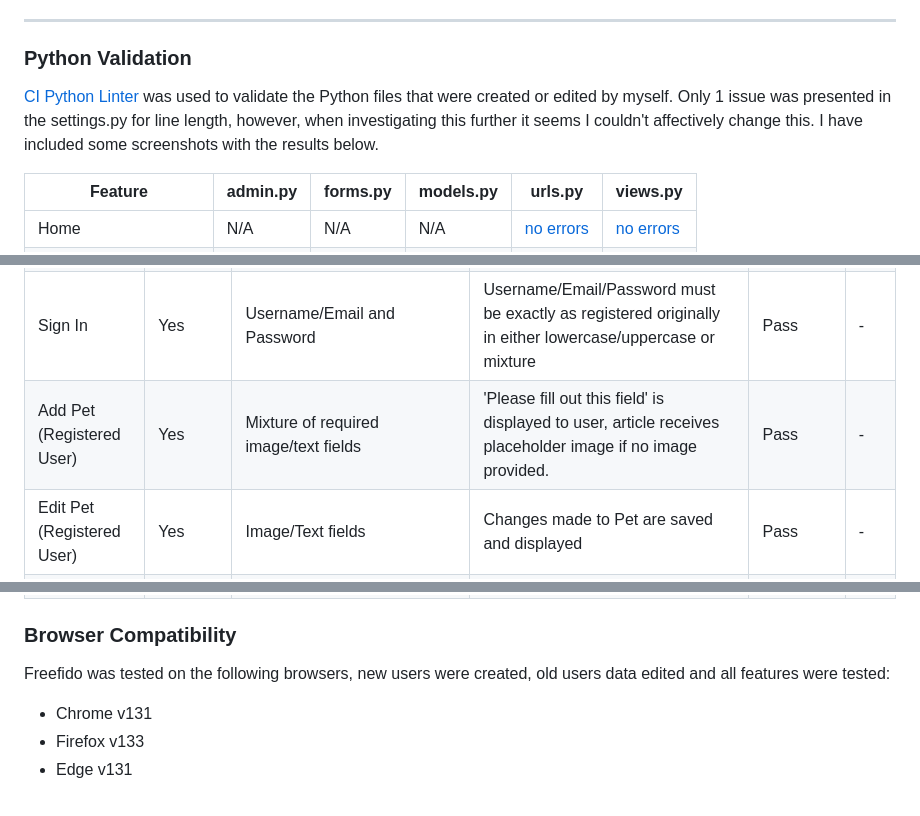
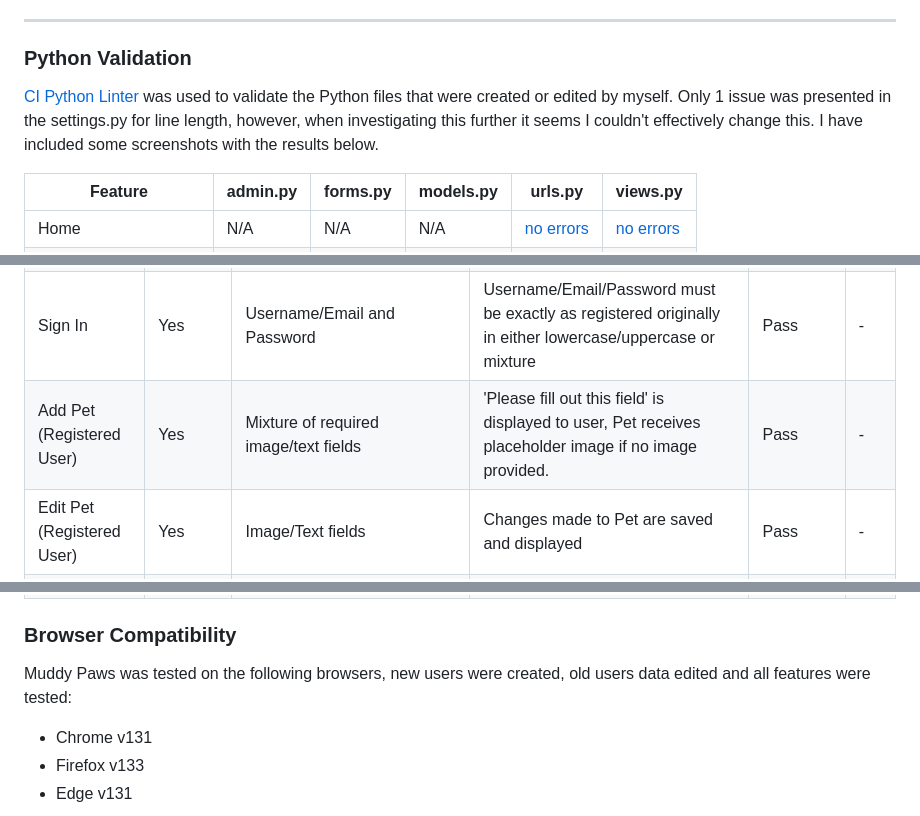
Before and after one commit to TaylaJBall/Muddy-Paws, a Markdown page: TESTING.md, 3 parts joined by grey strips. Drawn GitHub-style.

Commit message:
update: a few typing errors in TESTING.md

```diff
--- a/TESTING.md
+++ b/TESTING.md
@@ -65,7 +65,7 @@ No JavaScript used in this project other than what is included in Bootstrap.
 
 ### Python Validation
 
-[CI Python Linter](https://pep8ci.herokuapp.com/#) was used to validate the Python files that were created or edited by myself. Only 1 issue was presented in the settings.py for line length, however, when investigating this further it seems I couldn't affectively change this. I have included some screenshots with the results below.
+[CI Python Linter](https://pep8ci.herokuapp.com/#) was used to validate the Python files that were created or edited by myself. Only 1 issue was presented in the settings.py for line length, however, when investigating this further it seems I couldn't effectively change this. I have included some screenshots with the results below.
 
 | Feature | admin.py | forms.py | models.py | urls.py | views.py |
 |---------|----------|----------|-----------|---------|----------|
@@ -136,7 +136,7 @@ Testing was carried out on desktop using a Chrome browser to ensure all forms ta
 | Navbar Logo and Icons | Yes | Click | Logo takes user to 'Home', icons take user to intended location.  | Pass | - |
 | Sign Up Page               | Yes      | Email/Username/Password | Empty fields deliver prompt to user, email field demands '@' symbols, [username/password](documentation/testing/register-feedback.png) too common, password too short | Pass | - |
 | Sign In | Yes | Username/Email and Password | Username/Email/Password must be exactly as registered originally in either lowercase/uppercase or mixture | Pass | - |
-| Add Pet (Registered User) | Yes | Mixture of required image/text fields | 'Please fill out this field' is displayed to user, article receives placeholder image if no image provided. | Pass | - |
+| Add Pet (Registered User) | Yes | Mixture of required image/text fields | 'Please fill out this field' is displayed to user, Pet receives placeholder image if no image provided. | Pass | - |
 | Edit Pet (Registered User) | Yes | Image/Text fields | Changes made to Pet are saved and displayed | Pass | - |
 | Delete Pet (Registered User) | Yes | Click button to choose 'Confirm' or press Home to cancel | Pet is deleted or user returns to homepage | Pass | - |
 | Sign Out (Registered User) | Yes | Click to choose 'Sign Out' or press Home to cancel | User is signed out and informed by message on screen, brings user back to home page | Pass | - |
@@ -144,7 +144,7 @@ Testing was carried out on desktop using a Chrome browser to ensure all forms ta
 
 ### Browser Compatibility
 
-Freefido was tested on the following browsers, new users were created, old users data edited and all features were tested:
+Muddy Paws was tested on the following browsers, new users were created, old users data edited and all features were tested:
 
 - Chrome v131
 - Firefox v133
```
Also changed, not shown: other parts of TESTING.md (+2 -2 lines).
